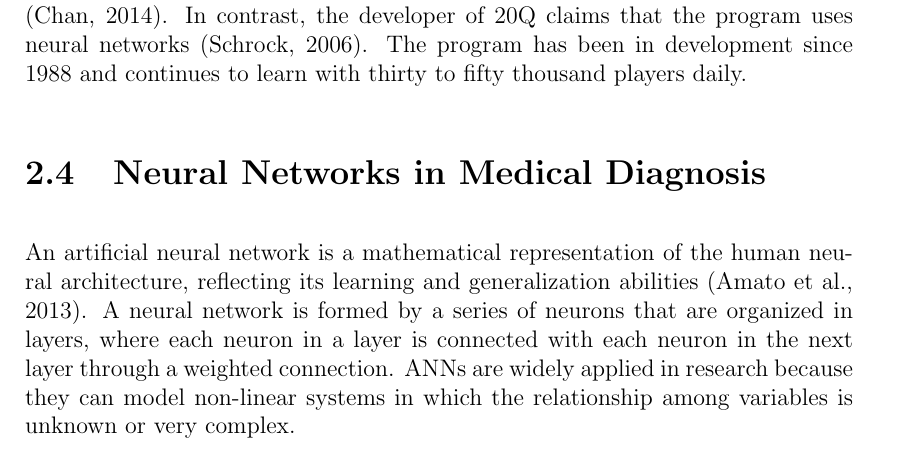
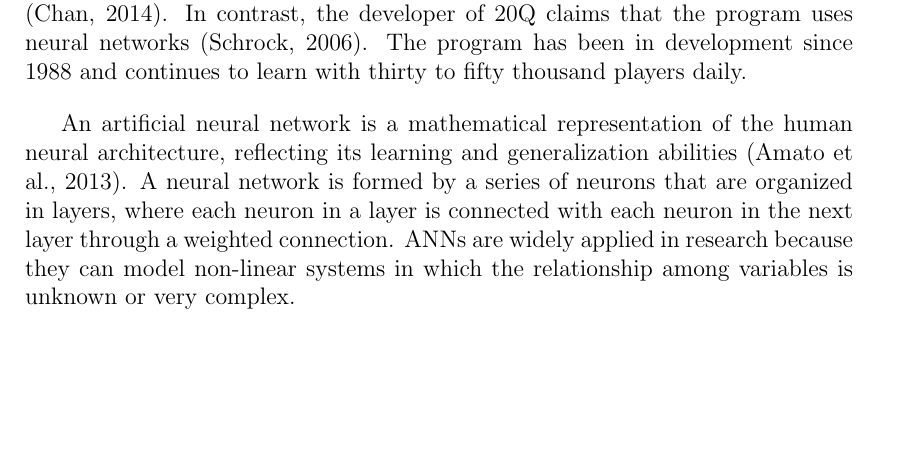
Before and after one commit to inpaner/ms-thesis, a LaTeX thesis (Thesis Proposal/main.tex, which reads Thesis Proposal/chapter_2.tex): part of page 8 of 14, cut so that both start at the same text, the shorter picture padded with empty space. Compiled offline with pdfLaTeX.

Commit message:
Removed ANN section.
Moved paragraph to QA section.

```diff
--- a/Thesis Proposal/chapter_2.tex
+++ b/Thesis Proposal/chapter_2.tex
@@ -62,7 +62,6 @@ Different users online proposed possible solutions such as decision trees \cite{
 In contrast, the developer of 20Q claims that the program uses neural networks  \cite{schrock:2006}.
 The program has been in development since 1988 and continues to learn with thirty to fifty thousand players daily.
 
-\section{Neural Networks in Medical Diagnosis}
 An artificial neural network is a mathematical representation of the human neural architecture, reflecting its learning and generalization abilities \cite{amato:2013}.
 A neural network is formed by a series of neurons that are organized in layers, where each neuron in a layer is connected with each neuron in the next layer through a weighted connection.
 ANNs are widely applied in research because they can model non-linear systems in which the relationship among variables is unknown or very complex.
```
